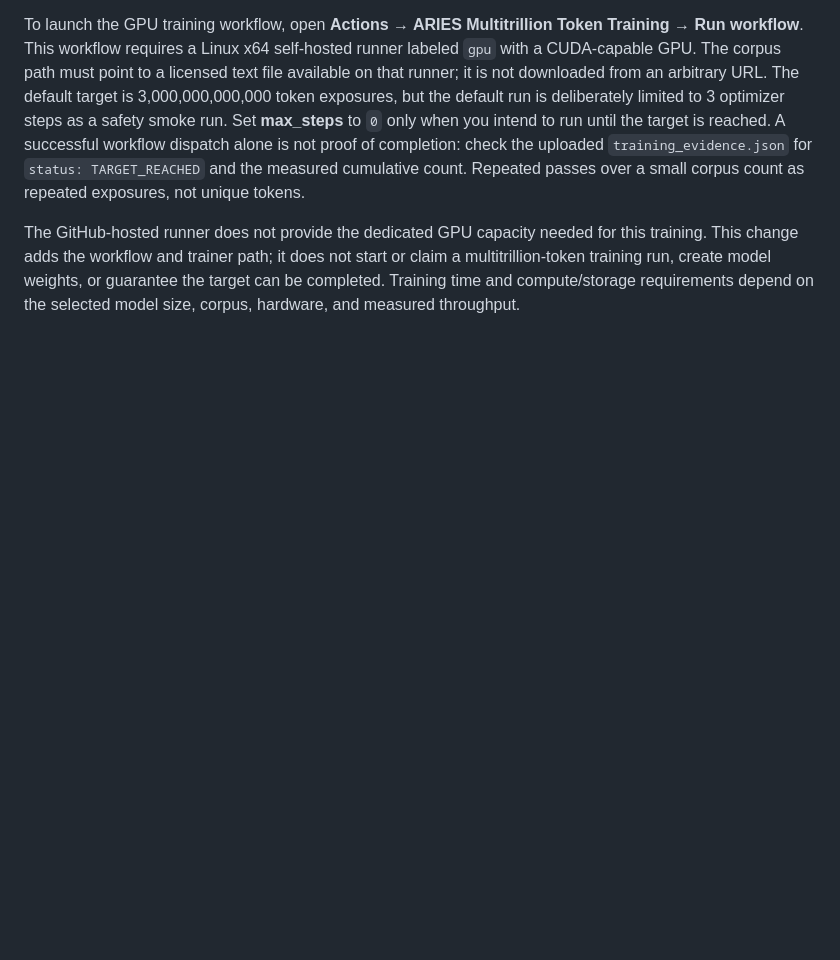
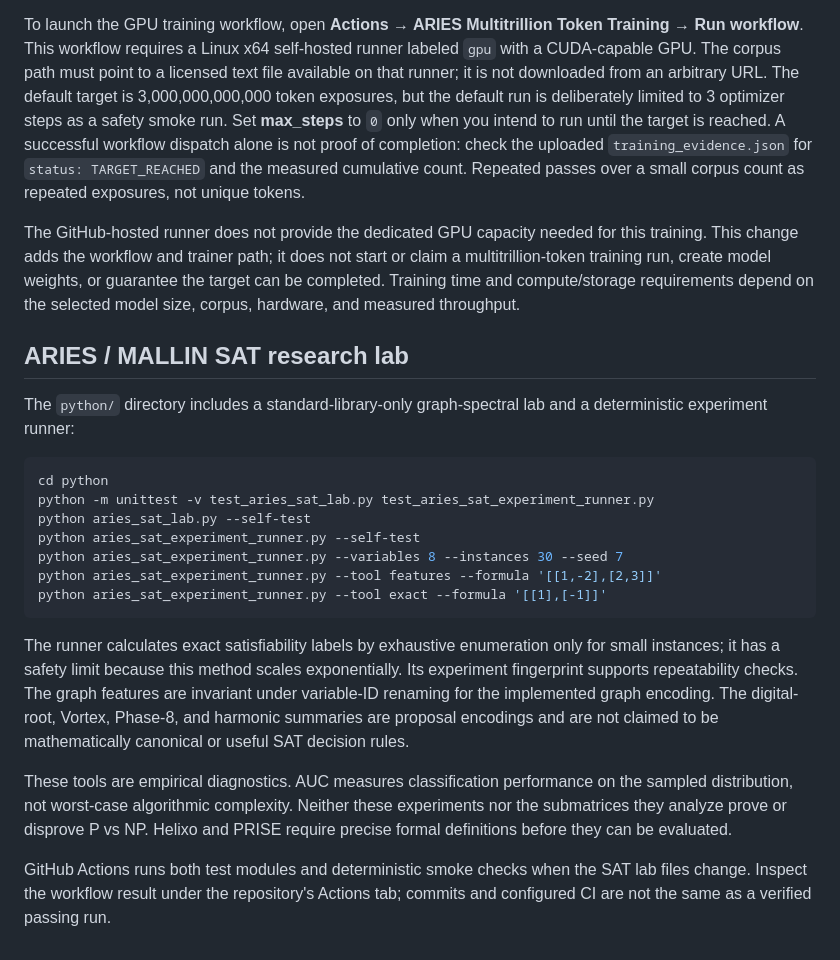
Before and after one commit to mallinpaul848-coder/ARIES-Tier0, a Markdown page: README.md, the part around the change. GitHub-like rendering; blank space fills up the shorter version.

Commit message:
Document ARIES MALLIN SAT research runner and reproducible commands

````diff
--- a/README.md
+++ b/README.md
@@ -182,3 +182,23 @@ The resumable trainer is in [training/aries_trillion_token_trainer.py](training/
 To launch the GPU training workflow, open **Actions → ARIES Multitrillion Token Training → Run workflow**. This workflow requires a Linux x64 self-hosted runner labeled `gpu` with a CUDA-capable GPU. The corpus path must point to a licensed text file available on that runner; it is not downloaded from an arbitrary URL. The default target is 3,000,000,000,000 token exposures, but the default run is deliberately limited to 3 optimizer steps as a safety smoke run. Set **max_steps** to `0` only when you intend to run until the target is reached. A successful workflow dispatch alone is not proof of completion: check the uploaded `training_evidence.json` for `status: TARGET_REACHED` and the measured cumulative count. Repeated passes over a small corpus count as repeated exposures, not unique tokens.
 
 The GitHub-hosted runner does not provide the dedicated GPU capacity needed for this training. This change adds the workflow and trainer path; it does not start or claim a multitrillion-token training run, create model weights, or guarantee the target can be completed. Training time and compute/storage requirements depend on the selected model size, corpus, hardware, and measured throughput.
+
+## ARIES / MALLIN SAT research lab
+
+The `python/` directory includes a standard-library-only graph-spectral lab and a deterministic experiment runner:
+
+```bash
+cd python
+python -m unittest -v test_aries_sat_lab.py test_aries_sat_experiment_runner.py
+python aries_sat_lab.py --self-test
+python aries_sat_experiment_runner.py --self-test
+python aries_sat_experiment_runner.py --variables 8 --instances 30 --seed 7
+python aries_sat_experiment_runner.py --tool features --formula '[[1,-2],[2,3]]'
+python aries_sat_experiment_runner.py --tool exact --formula '[[1],[-1]]'
+```
+
+The runner calculates exact satisfiability labels by exhaustive enumeration only for small instances; it has a safety limit because this method scales exponentially. Its experiment fingerprint supports repeatability checks. The graph features are invariant under variable-ID renaming for the implemented graph encoding. The digital-root, Vortex, Phase-8, and harmonic summaries are proposal encodings and are not claimed to be mathematically canonical or useful SAT decision rules.
+
+These tools are empirical diagnostics. AUC measures classification performance on the sampled distribution, not worst-case algorithmic complexity. Neither these experiments nor the submatrices they analyze prove or disprove P vs NP. Helixo and PRISE require precise formal definitions before they can be evaluated.
+
+GitHub Actions runs both test modules and deterministic smoke checks when the SAT lab files change. Inspect the workflow result under the repository's Actions tab; commits and configured CI are not the same as a verified passing run.
````
